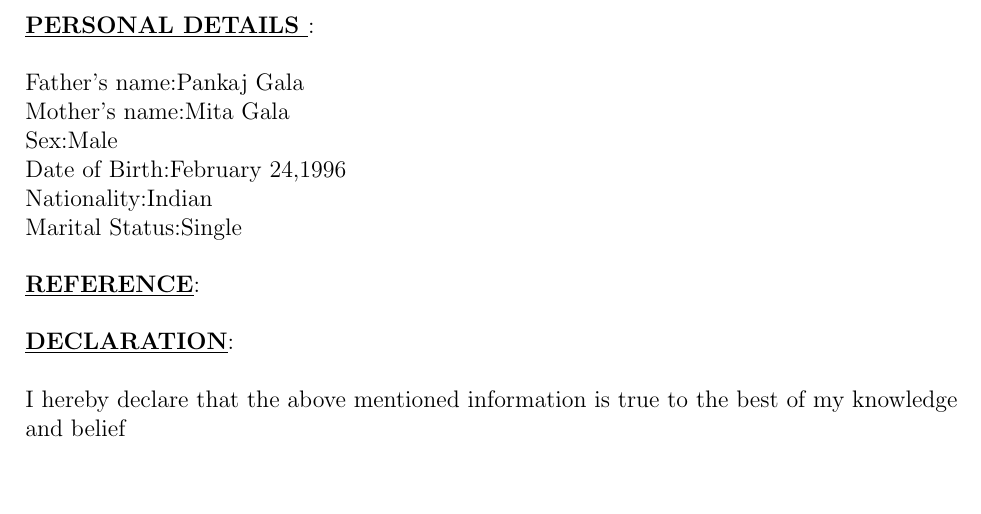
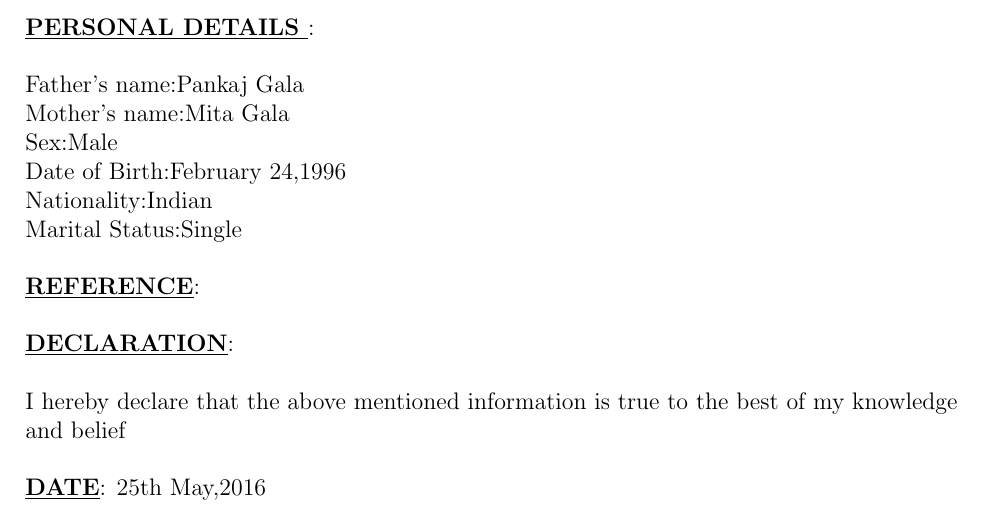
Before and after one commit to Ankitgl444/Ankit_Resume, a LaTeX document (main.tex): part of page 2 of 2, cut so that both start at the same text. Compiled offline with pdfLaTeX.

Commit message:
Added date

```diff
--- a/main.tex
+++ b/main.tex
@@ -80,7 +80,9 @@ Marital Status:Single\\[0.5cm]
 
 \underline{\textbf{REFERENCE}}:\\[0.5cm]
 \underline{\textbf{DECLARATION}}:\\[0.5cm]
-I hereby declare that the above mentioned information is true to the best of my knowledge and belief
+I hereby declare that the above mentioned information is true to the best of my knowledge and belief\\[0.5cm]
+\underline{\textbf{DATE}}: 25th May,2016
+
  \end{flushleft}
 
 \end{document}
```
Also changed, not shown: output.pdf, 2 other files.
